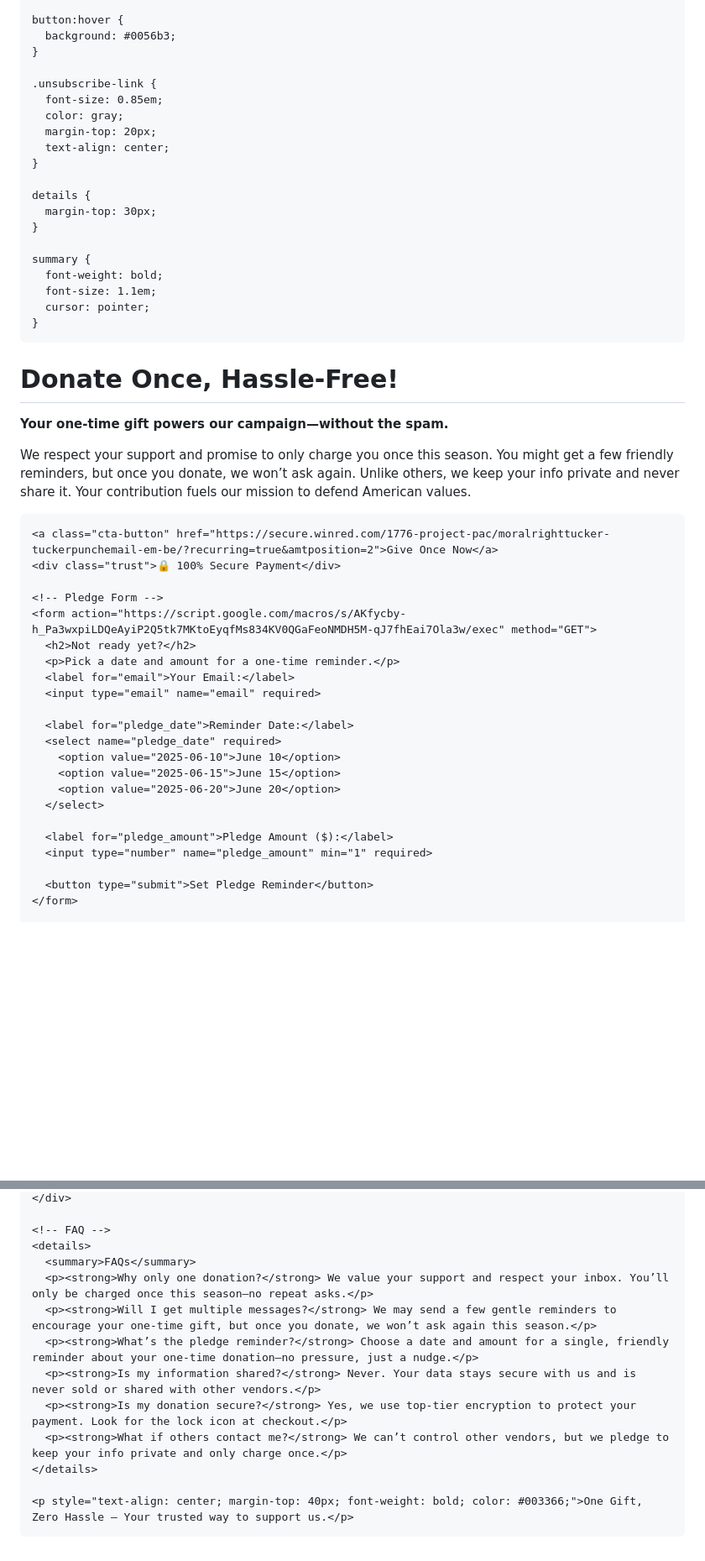
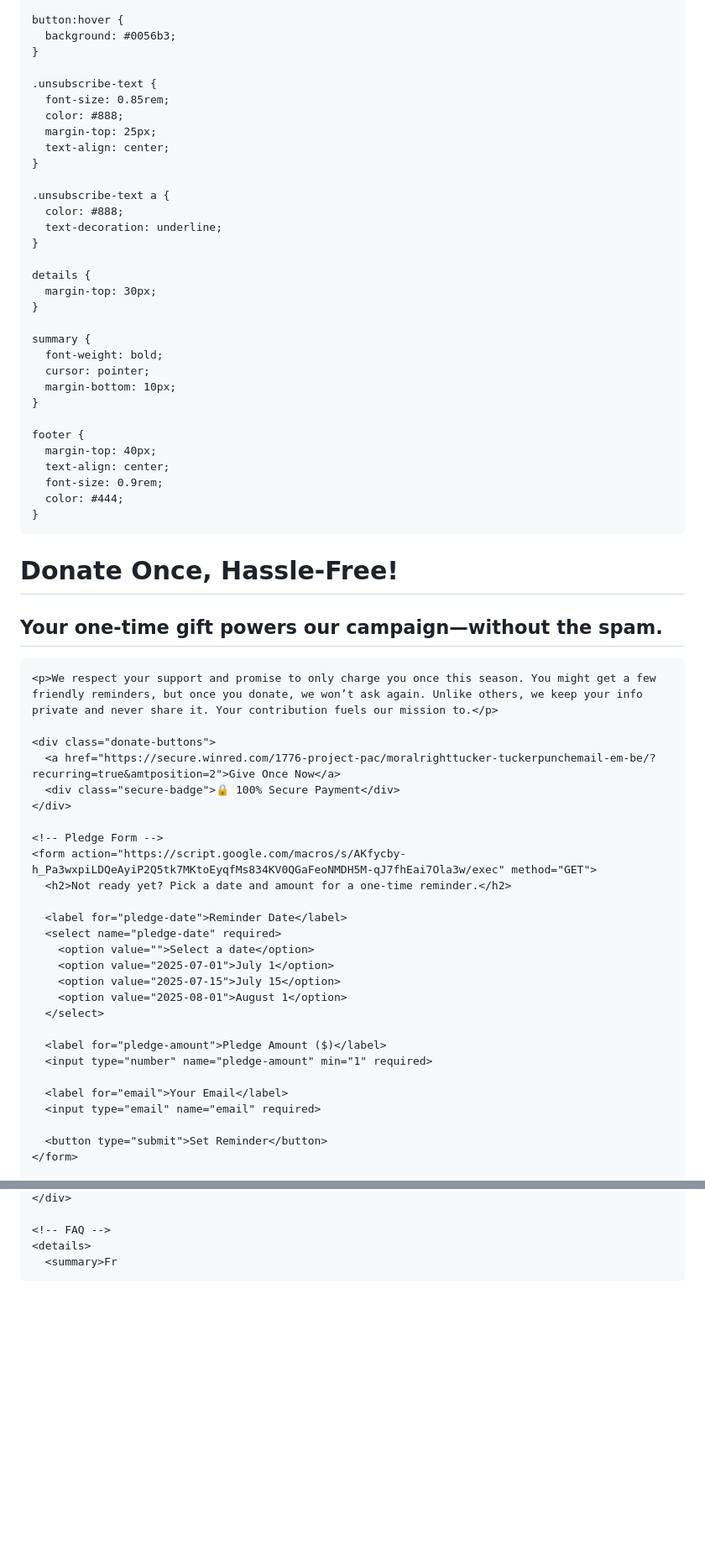
Before and after one commit to base19032/1776-Project-PAC, a Markdown page: README.md, 2 parts joined by grey strips. Shown: that part at 84% size. Drawn GitHub-style; blank space fills up the shorter version.

```diff
--- a/README.md
+++ b/README.md
@@ -101,11 +113,16 @@
       background: #0056b3;
     }
 
-    .unsubscribe-link {
-      font-size: 0.85em;
-      color: gray;
-      margin-top: 20px;
+    .unsubscribe-text {
+      font-size: 0.85rem;
+      color: #888;
+      margin-top: 25px;
       text-align: center;
+    }
+
+    .unsubscribe-text a {
+      color: #888;
+      text-decoration: underline;
     }
 
     details {
@@ -114,37 +131,48 @@
 
     summary {
       font-weight: bold;
-      font-size: 1.1em;
       cursor: pointer;
+      margin-bottom: 10px;
+    }
+
+    footer {
+      margin-top: 40px;
+      text-align: center;
+      font-size: 0.9rem;
+      color: #444;
     }
   </style>
 </head>
 <body>
   <div class="container">
     <h1>Donate Once, Hassle-Free!</h1>
-    <p><strong>Your one-time gift powers our campaign—without the spam.</strong></p>
-    <p>We respect your support and promise to only charge you once this season. You might get a few friendly reminders, but once you donate, we won’t ask again. Unlike others, we keep your info private and never share it. Your contribution fuels our mission to defend American values.</p>
+    <h2>Your one-time gift powers our campaign—without the spam.</h2>
 
-    <a class="cta-button" href="https://secure.winred.com/1776-project-pac/moralrighttucker-tuckerpunchemail-em-be/?recurring=true&amtposition=2">Give Once Now</a>
-    <div class="trust">🔒 100% Secure Payment</div>
+    <p>We respect your support and promise to only charge you once this season. You might get a few friendly reminders, but once you donate, we won’t ask again. Unlike others, we keep your info private and never share it. Your contribution fuels our mission to.</p>
+
+    <div class="donate-buttons">
+      <a href="https://secure.winred.com/1776-project-pac/moralrighttucker-tuckerpunchemail-em-be/?recurring=true&amtposition=2">Give Once Now</a>
+      <div class="secure-badge">🔒 100% Secure Payment</div>
+    </div>
 
     <!-- Pledge Form -->
     <form action="https://script.google.com/macros/s/AKfycby-h_Pa3wxpiLDQeAyiP2Q5tk7MKtoEyqfMs834KV0QGaFeoNMDH5M-qJ7fhEai7Ola3w/exec" method="GET">
-      <h2>Not ready yet?</h2>
-      <p>Pick a date and amount for a one-time reminder.</p>
-      <label for="email">Your Email:</label>
+      <h2>Not ready yet? Pick a date and amount for a one-time reminder.</h2>
+
+      <label for="pledge-date">Reminder Date</label>
+      <select name="pledge-date" required>
+        <option value="">Select a date</option>
+        <option value="2025-07-01">July 1</option>
+        <option value="2025-07-15">July 15</option>
+        <option value="2025-08-01">August 1</option>
+      </select>
+
+      <label for="pledge-amount">Pledge Amount ($)</label>
+      <input type="number" name="pledge-amount" min="1" required>
+
+      <label for="email">Your Email</label>
       <input type="email" name="email" required>
 
-      <label for="pledge_date">Reminder Date:</label>
-      <select name="pledge_date" required>
-        <option value="2025-06-10">June 10</option>
-        <option value="2025-06-15">June 15</option>
-        <option value="2025-06-20">June 20</option>
-      </select>
-
-      <label for="pledge_amount">Pledge Amount ($):</label>
-      <input type="number" name="pledge_amount" min="1" required>
-
-      <button type="submit">Set Pledge Reminder</button>
+      <button type="submit">Set Reminder</button>
     </form>
 
@@ -156,16 +185,4 @@
 
     <!-- FAQ -->
     <details>
-      <summary>FAQs</summary>
-      <p><strong>Why only one donation?</strong> We value your support and respect your inbox. You’ll only be charged once this season—no repeat asks.</p>
-      <p><strong>Will I get multiple messages?</strong> We may send a few gentle reminders to encourage your one-time gift, but once you donate, we won’t ask again this season.</p>
-      <p><strong>What’s the pledge reminder?</strong> Choose a date and amount for a single, friendly reminder about your one-time donation—no pressure, just a nudge.</p>
-      <p><strong>Is my information shared?</strong> Never. Your data stays secure with us and is never sold or shared with other vendors.</p>
-      <p><strong>Is my donation secure?</strong> Yes, we use top-tier encryption to protect your payment. Look for the lock icon at checkout.</p>
-      <p><strong>What if others contact me?</strong> We can’t control other vendors, but we pledge to keep your info private and only charge once.</p>
-    </details>
-
-    <p style="text-align: center; margin-top: 40px; font-weight: bold; color: #003366;">One Gift, Zero Hassle – Your trusted way to support us.</p>
-  </div>
-</body>
-</html>
+      <summary>Fr
```
Also changed, not shown: other parts of README.md (+42 -29 lines).
